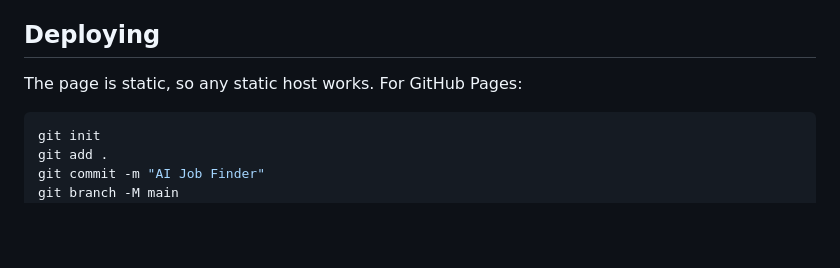
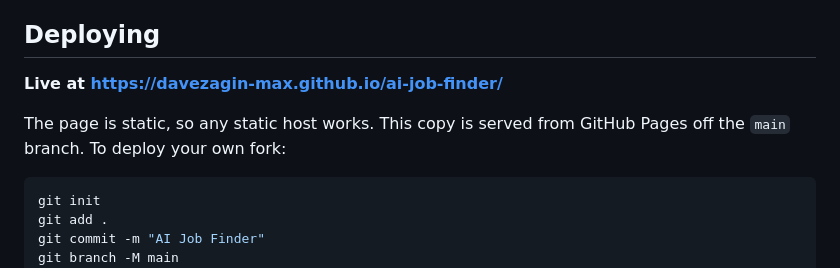
Before and after one commit to davezagin-max/ai-job-finder, a Markdown page: README.md, the part around the change. Drawn GitHub-style; blank space fills up the shorter version.

Commit message:
Add the live site URL to the README
Co-Authored-By: Claude Opus 5 <noreply@anthropic.com>

````diff
--- a/README.md
+++ b/README.md
@@ -236,7 +236,10 @@ reload, hostile model output, mobile layout, and the print stylesheet.
 
 ## Deploying
 
-The page is static, so any static host works. For GitHub Pages:
+**Live at https://davezagin-max.github.io/ai-job-finder/**
+
+The page is static, so any static host works. This copy is served from GitHub
+Pages off the `main` branch. To deploy your own fork:
 
 ```bash
 git init
````
